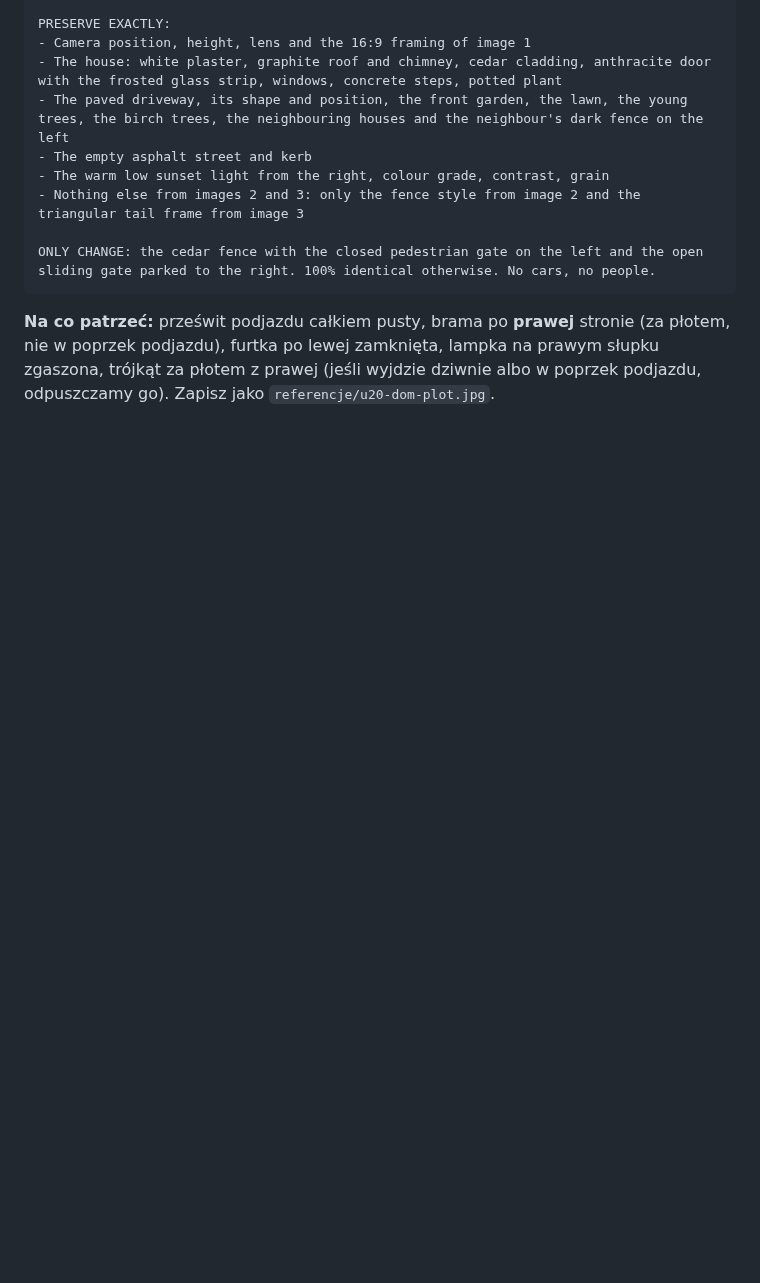
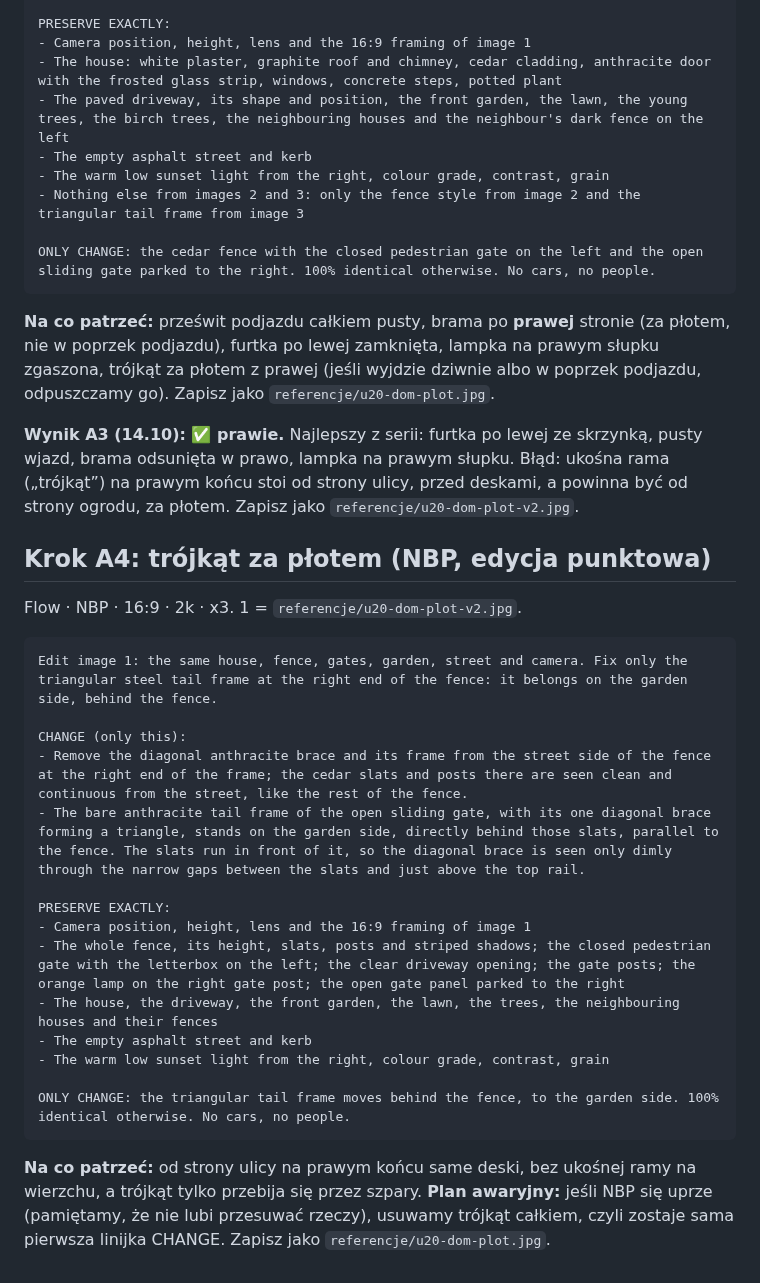
Before and after one commit to janbiodrowicz-source/Strategia-, a Markdown page: teledysk/prompty/u20-podjazd.md, the part around the change. GitHub-like rendering; blank space fills up the shorter version.

Commit message:
u20: wynik A3, prompt A4 (trójkąt za płotem)
Co-Authored-By: Claude Opus 5.5 <noreply@anthropic.com>
Claude-Session: https://claude.ai/code/session_014BESZKfc9CuBdW35YW2Hm5

````diff
--- a/teledysk/prompty/u20-podjazd.md
+++ b/teledysk/prompty/u20-podjazd.md
@@ -97,3 +97,28 @@ ONLY CHANGE: the cedar fence with the closed pedestrian gate on the left and the
 ```
 
 **Na co patrzeć:** prześwit podjazdu całkiem pusty, brama po **prawej** stronie (za płotem, nie w poprzek podjazdu), furtka po lewej zamknięta, lampka na prawym słupku zgaszona, trójkąt za płotem z prawej (jeśli wyjdzie dziwnie albo w poprzek podjazdu, odpuszczamy go). Zapisz jako `referencje/u20-dom-plot.jpg`.
+
+**Wynik A3 (14.10): ✅ prawie.** Najlepszy z serii: furtka po lewej ze skrzynką, pusty wjazd, brama odsunięta w prawo, lampka na prawym słupku. Błąd: ukośna rama („trójkąt”) na prawym końcu stoi od strony ulicy, przed deskami, a powinna być od strony ogrodu, za płotem. Zapisz jako `referencje/u20-dom-plot-v2.jpg`.
+
+## Krok A4: trójkąt za płotem (NBP, edycja punktowa)
+
+Flow · NBP · 16:9 · 2k · x3. 1 = `referencje/u20-dom-plot-v2.jpg`.
+
+```text
+Edit image 1: the same house, fence, gates, garden, street and camera. Fix only the triangular steel tail frame at the right end of the fence: it belongs on the garden side, behind the fence.
+
+CHANGE (only this):
+- Remove the diagonal anthracite brace and its frame from the street side of the fence at the right end of the frame; the cedar slats and posts there are seen clean and continuous from the street, like the rest of the fence.
+- The bare anthracite tail frame of the open sliding gate, with its one diagonal brace forming a triangle, stands on the garden side, directly behind those slats, parallel to the fence. The slats run in front of it, so the diagonal brace is seen only dimly through the narrow gaps between the slats and just above the top rail.
+
+PRESERVE EXACTLY:
+- Camera position, height, lens and the 16:9 framing of image 1
+- The whole fence, its height, slats, posts and striped shadows; the closed pedestrian gate with the letterbox on the left; the clear driveway opening; the gate posts; the orange lamp on the right gate post; the open gate panel parked to the right
+- The house, the driveway, the front garden, the lawn, the trees, the neighbouring houses and their fences
+- The empty asphalt street and kerb
+- The warm low sunset light from the right, colour grade, contrast, grain
+
+ONLY CHANGE: the triangular tail frame moves behind the fence, to the garden side. 100% identical otherwise. No cars, no people.
+```
+
+**Na co patrzeć:** od strony ulicy na prawym końcu same deski, bez ukośnej ramy na wierzchu, a trójkąt tylko przebija się przez szpary. **Plan awaryjny:** jeśli NBP się uprze (pamiętamy, że nie lubi przesuwać rzeczy), usuwamy trójkąt całkiem, czyli zostaje sama pierwsza linijka CHANGE. Zapisz jako `referencje/u20-dom-plot.jpg`.
````
Also changed, not shown: teledysk/STATUS.md (+1 -1 lines).
